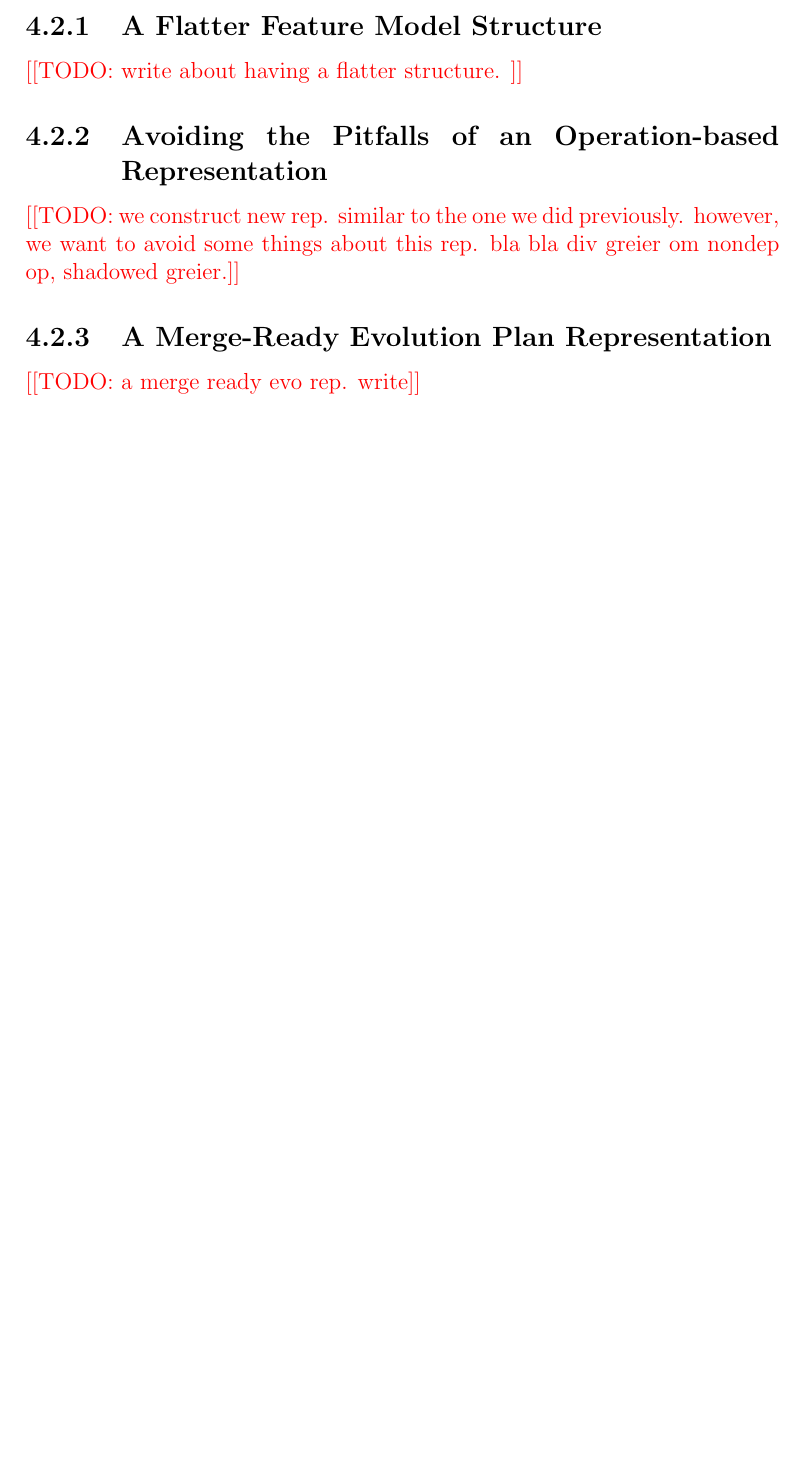
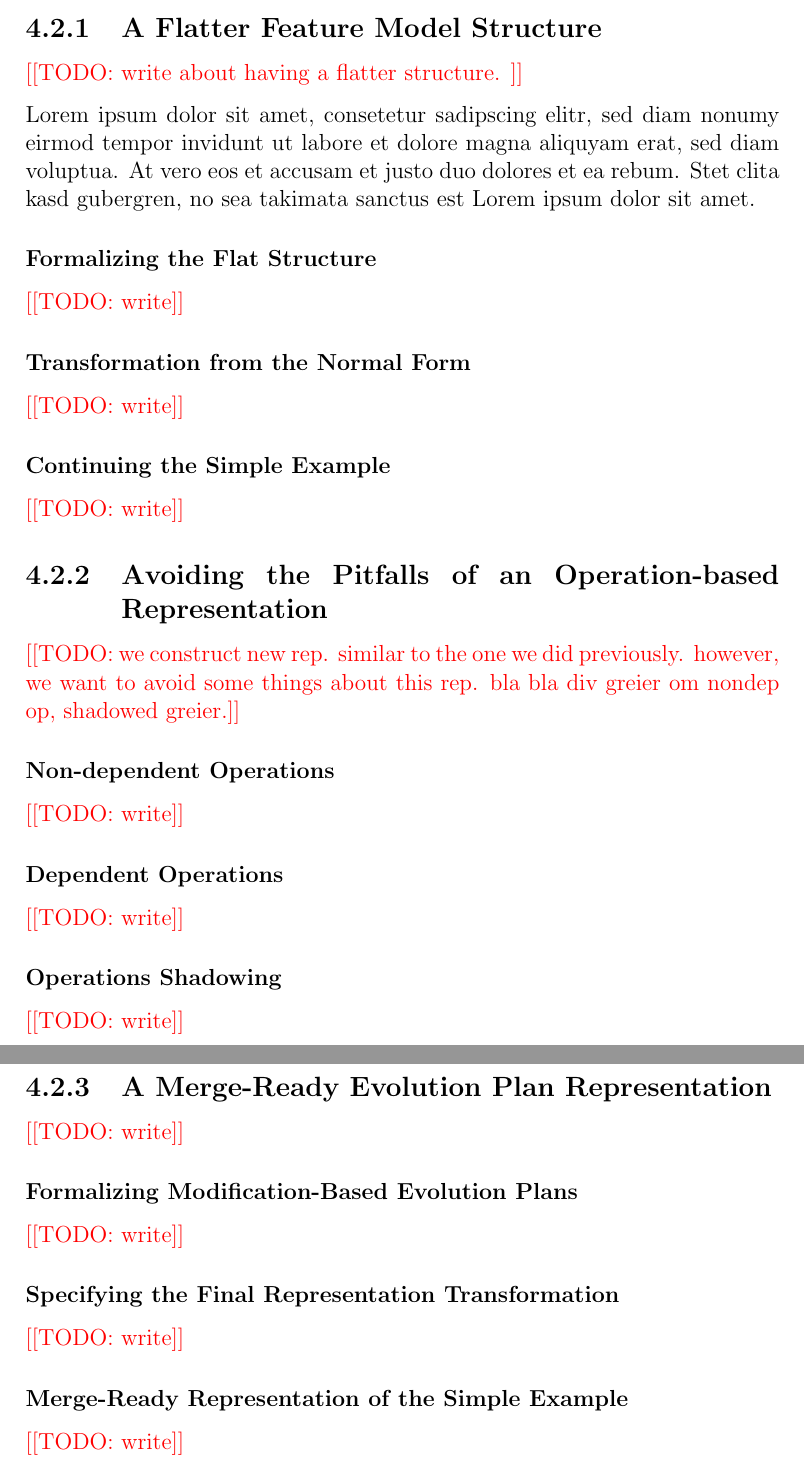
Before and after one commit to eirikhalvard/master-thesis, a LaTeX thesis (thesis/src/thesis.tex): part of page 37 of 104 before the commit and two parts of pages 37 and 38 of 104 after it, the two joined at a grey line, cut so that both start at the same text, the shorter picture padded with empty space. Compiled offline with pdfLaTeX; a LaTeX package or settings file that is missing is left out.

Commit message:
convertion section complete outline

```diff
--- a/thesis/src/thesis.tex
+++ b/thesis/src/thesis.tex
@@ -525,15 +525,65 @@ We present an example, seen in Figure~\ref{fig:visual_example}, to demonstrate t
 
 \todo{write about having a flatter structure. }
 
+Lorem ipsum dolor sit amet, consetetur sadipscing elitr, sed diam nonumy eirmod
+tempor invidunt ut labore et dolore magna aliquyam erat, sed diam voluptua. At
+vero eos et accusam et justo duo dolores et ea rebum. Stet clita kasd gubergren,
+no sea takimata sanctus est Lorem ipsum dolor sit amet.
+
+\subsubsection{Formalizing the Flat Structure}%
+\label{ssub:formalizing_the_flat_structure}
+
+\todo{write}
+
+\subsubsection{Transformation from the Normal Form}%
+\label{ssub:transformation_from_the_normal_form}
+
+\todo{write}
+
+\subsubsection{Continuing the Simple Example}%
+\label{ssub:continuing_the_simple_example}
+
+\todo{write}
+
 \subsection{Avoiding the Pitfalls of an Operation-based Representation}%
 \label{sub:avoiding_the_pitfalls_of_an_operation_based_representation}
 
 \todo{we construct new rep. similar to the one we did previously. however, we want to avoid some things about this rep. bla bla div greier om nondep op, shadowed greier.}
 
+\subsubsection{Non-dependent Operations}%
+\label{ssub:non_dependent_operations}
+
+\todo{write}
+
+\subsubsection{Dependent Operations}%
+\label{ssub:dependent_operations}
+
+\todo{write}
+
+\subsubsection{Operations Shadowing}%
+\label{ssub:operations_shadowing}
+
+\todo{write}
+
 \subsection{A Merge-Ready Evolution Plan Representation}%
 \label{sub:a_merge_ready_evolution_plan_representation}
 
-\todo{a merge ready evo rep. write}
+\todo{write}
+
+\subsubsection{Formalizing Modification-Based Evolution Plans}%
+\label{ssub:formalizing_modification_based_evolution_plans}
+
+\todo{write}
+
+\subsubsection{Specifying the Final Representation Transformation}%
+\label{ssub:specifying_the_final_representation_transformation}
+
+\todo{write}
+
+\subsubsection{Merge-Ready Representation of the Simple Example}%
+\label{ssub:merge_ready_representation_of_the_simple_example}
+
+\todo{write}
 
 \chapter{UNORDERED CONTENT}%
 \label{cha:unordered_content}
```
Also changed, not shown: thesis/src/thesis.pdf, thesis/src/thesis.tex (9 more changed lines).
